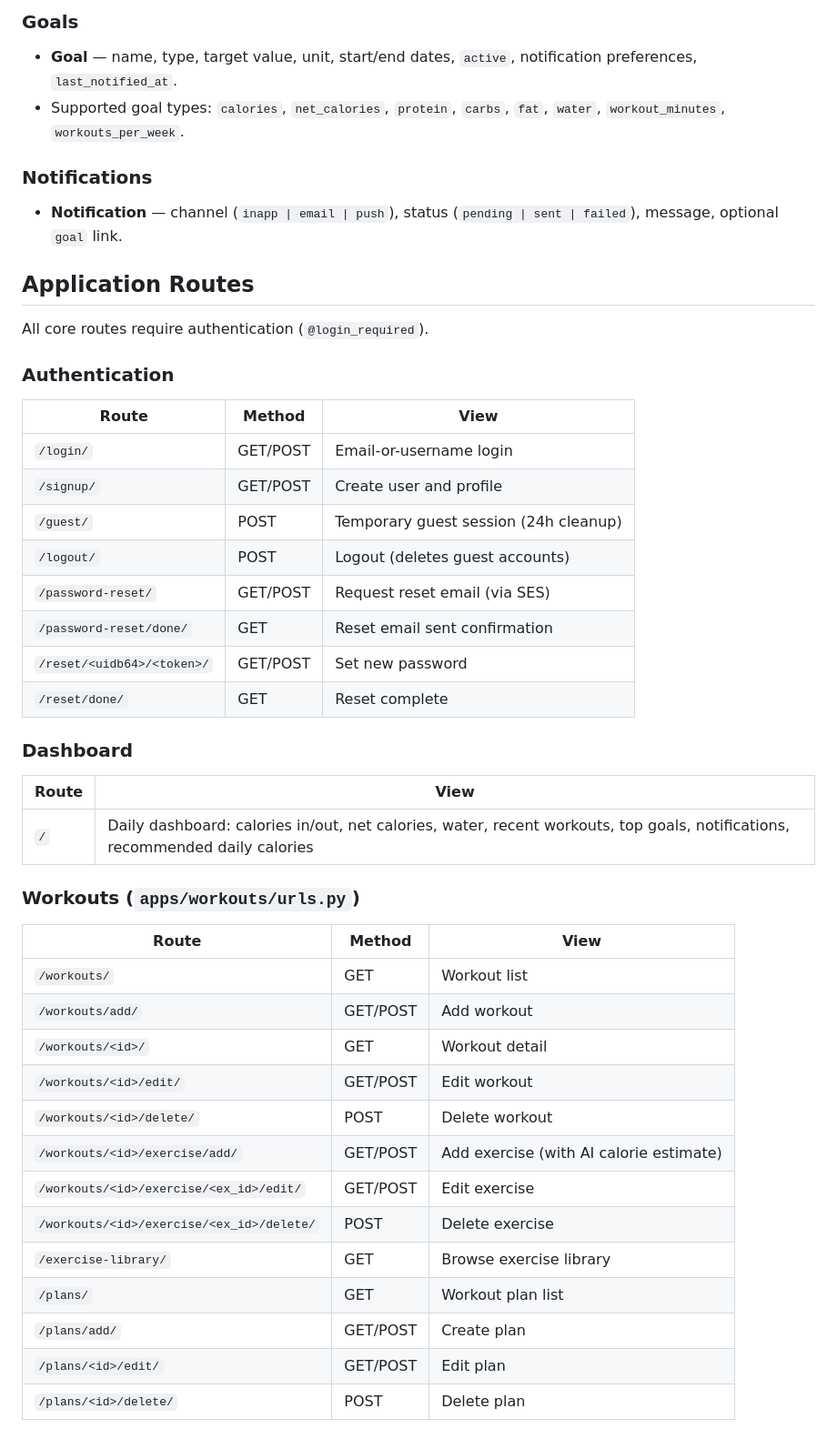
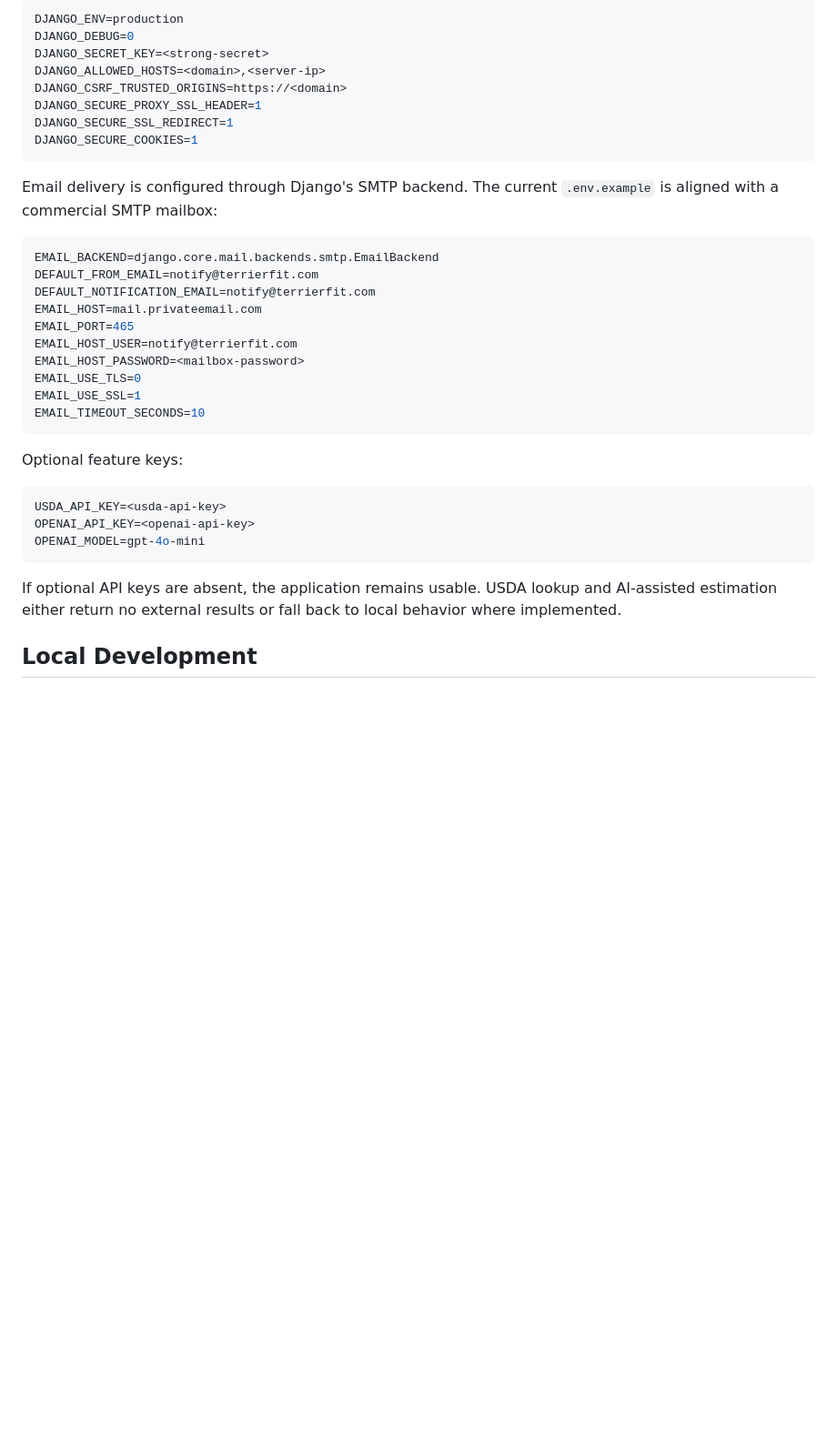
Before and after one commit to phcolladay/Fitness-Manager, a Markdown page: README.md, the part around one of its changes. Shown at 91% size. Rendered like a GitHub page; blank space fills up the shorter version.

````diff
--- a/README.md
+++ b/README.md
@@ -125,46 +130,39 @@ All user data is isolated via `ForeignKey(user)` and queried through `request.us
 
-### Goals
-- **Goal** — name, type, target value, unit, start/end dates, `active`, notification preferences, `last_notified_at`.
-- Supported goal types: `calories`, `net_calories`, `protein`, `carbs`, `fat`, `water`, `workout_minutes`, `workouts_per_week`.
+```env
+DJANGO_ENV=production
+DJANGO_DEBUG=0
+DJANGO_SECRET_KEY=<strong-secret>
+DJANGO_ALLOWED_HOSTS=<domain>,<server-ip>
+DJANGO_CSRF_TRUSTED_ORIGINS=https://<domain>
+DJANGO_SECURE_PROXY_SSL_HEADER=1
+DJANGO_SECURE_SSL_REDIRECT=1
+DJANGO_SECURE_COOKIES=1
+```
 
-### Notifications
-- **Notification** — channel (`inapp | email | push`), status (`pending | sent | failed`), message, optional `goal` link.
+Email delivery is configured through Django's SMTP backend. The current `.env.example` is aligned with a commercial SMTP mailbox:
 
-## Application Routes
+```env
+EMAIL_BACKEND=django.core.mail.backends.smtp.EmailBackend
+DEFAULT_FROM_EMAIL=notify@terrierfit.com
+DEFAULT_NOTIFICATION_EMAIL=notify@terrierfit.com
+EMAIL_HOST=mail.privateemail.com
+EMAIL_PORT=465
+EMAIL_HOST_USER=notify@terrierfit.com
+EMAIL_HOST_PASSWORD=<mailbox-password>
+EMAIL_USE_TLS=0
+EMAIL_USE_SSL=1
+EMAIL_TIMEOUT_SECONDS=10
+```
 
-All core routes require authentication (`@login_required`).
+Optional feature keys:
 
-### Authentication
-| Route | Method | View |
-|-------|--------|------|
-| `/login/` | GET/POST | Email-or-username login |
-| `/signup/` | GET/POST | Create user and profile |
-| `/guest/` | POST | Temporary guest session (24h cleanup) |
-| `/logout/` | POST | Logout (deletes guest accounts) |
-| `/password-reset/` | GET/POST | Request reset email (via SES) |
-| `/password-reset/done/` | GET | Reset email sent confirmation |
-| `/reset/<uidb64>/<token>/` | GET/POST | Set new password |
-| `/reset/done/` | GET | Reset complete |
+```env
+USDA_API_KEY=<usda-api-key>
+OPENAI_API_KEY=<openai-api-key>
+OPENAI_MODEL=gpt-4o-mini
+```
 
-### Dashboard
-| Route | View |
-|-------|------|
-| `/` | Daily dashboard: calories in/out, net calories, water, recent workouts, top goals, notifications, recommended daily calories |
+If optional API keys are absent, the application remains usable. USDA lookup and AI-assisted estimation either return no external results or fall back to local behavior where implemented.
 
-### Workouts (`apps/workouts/urls.py`)
-| Route | Method | View |
-|-------|--------|------|
-| `/workouts/` | GET | Workout list |
-| `/workouts/add/` | GET/POST | Add workout |
-| `/workouts/<id>/` | GET | Workout detail |
-| `/workouts/<id>/edit/` | GET/POST | Edit workout |
-| `/workouts/<id>/delete/` | POST | Delete workout |
-| `/workouts/<id>/exercise/add/` | GET/POST | Add exercise (with AI calorie estimate) |
-| `/workouts/<id>/exercise/<ex_id>/edit/` | GET/POST | Edit exercise |
-| `/workouts/<id>/exercise/<ex_id>/delete/` | POST | Delete exercise |
-| `/exercise-library/` | GET | Browse exercise library |
-| `/plans/` | GET | Workout plan list |
-| `/plans/add/` | GET/POST | Create plan |
-| `/plans/<id>/edit/` | GET/POST | Edit plan |
-| `/plans/<id>/delete/` | POST | Delete plan |
+## Local Development
 
````
Also changed, not shown: other parts of README.md (+233 -229 lines).
